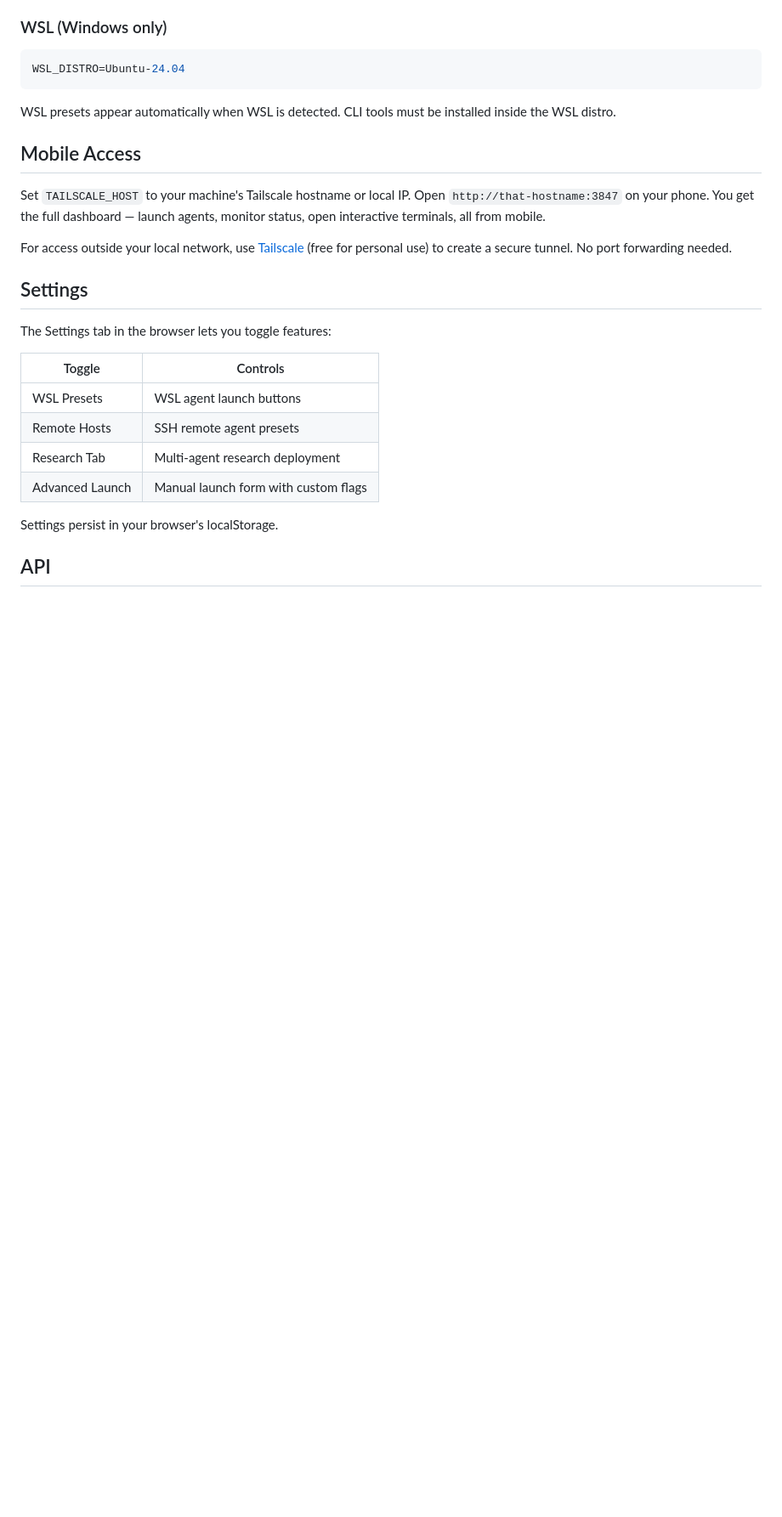
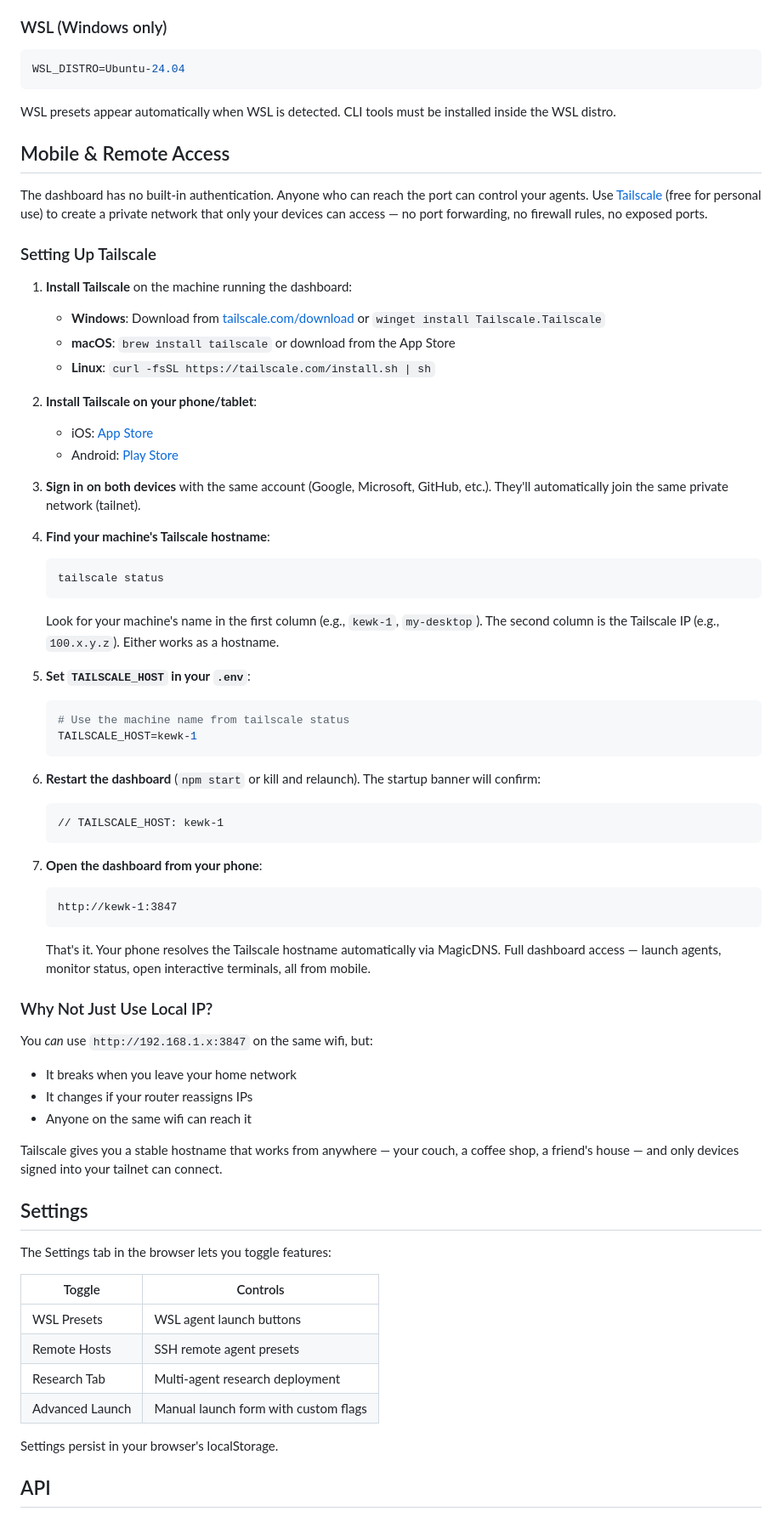
Before and after one commit to KewkLW/kewky-agents, a Markdown page: README.md, the part around the change. Shown at 85% size. GitHub-like rendering; blank space fills up the shorter version.

Commit message:
Expand Mobile Access section with full Tailscale setup guide
Co-Authored-By: Claude Opus 4.6 (1M context) <noreply@anthropic.com>

````diff
--- a/README.md
+++ b/README.md
@@ -151,11 +151,54 @@ WSL_DISTRO=Ubuntu-24.04
 
 WSL presets appear automatically when WSL is detected. CLI tools must be installed inside the WSL distro.
 
-## Mobile Access
+## Mobile & Remote Access
 
-Set `TAILSCALE_HOST` to your machine's Tailscale hostname or local IP. Open `http://that-hostname:3847` on your phone. You get the full dashboard — launch agents, monitor status, open interactive terminals, all from mobile.
+The dashboard has no built-in authentication. Anyone who can reach the port can control your agents. Use [Tailscale](https://tailscale.com) (free for personal use) to create a private network that only your devices can access — no port forwarding, no firewall rules, no exposed ports.
 
-For access outside your local network, use [Tailscale](https://tailscale.com) (free for personal use) to create a secure tunnel. No port forwarding needed.
+### Setting Up Tailscale
+
+1. **Install Tailscale** on the machine running the dashboard:
+   - **Windows**: Download from [tailscale.com/download](https://tailscale.com/download) or `winget install Tailscale.Tailscale`
+   - **macOS**: `brew install tailscale` or download from the App Store
+   - **Linux**: `curl -fsSL https://tailscale.com/install.sh | sh`
+
+2. **Install Tailscale on your phone/tablet**:
+   - iOS: [App Store](https://apps.apple.com/app/tailscale/id1470499037)
+   - Android: [Play Store](https://play.google.com/store/apps/details?id=com.tailscale.ipn)
+
+3. **Sign in on both devices** with the same account (Google, Microsoft, GitHub, etc.). They'll automatically join the same private network (tailnet).
+
+4. **Find your machine's Tailscale hostname**:
+   ```bash
+   tailscale status
+   ```
+   Look for your machine's name in the first column (e.g., `kewk-1`, `my-desktop`). The second column is the Tailscale IP (e.g., `100.x.y.z`). Either works as a hostname.
+
+5. **Set `TAILSCALE_HOST` in your `.env`**:
+   ```bash
+   # Use the machine name from tailscale status
+   TAILSCALE_HOST=kewk-1
+   ```
+
+6. **Restart the dashboard** (`npm start` or kill and relaunch). The startup banner will confirm:
+   ```
+   // TAILSCALE_HOST: kewk-1
+   ```
+
+7. **Open the dashboard from your phone**:
+   ```
+   http://kewk-1:3847
+   ```
+   That's it. Your phone resolves the Tailscale hostname automatically via MagicDNS. Full dashboard access — launch agents, monitor status, open interactive terminals, all from mobile.
+
+### Why Not Just Use Local IP?
+
+You *can* use `http://192.168.1.x:3847` on the same wifi, but:
+- It breaks when you leave your home network
+- It changes if your router reassigns IPs
+- Anyone on the same wifi can reach it
+
+Tailscale gives you a stable hostname that works from anywhere — your couch, a coffee shop, a friend's house — and only devices signed into your tailnet can connect.
 
 ## Settings
 
````
